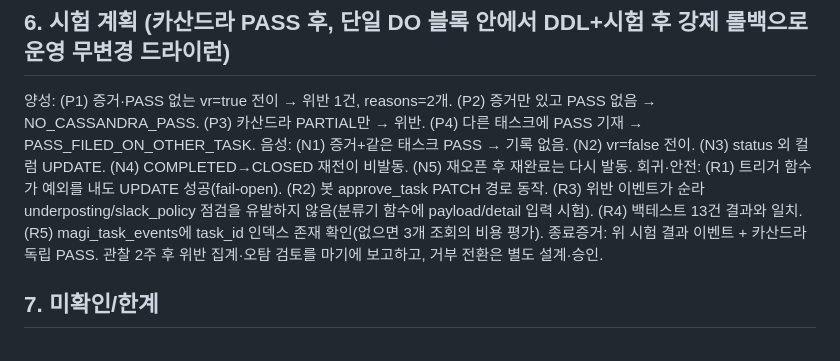
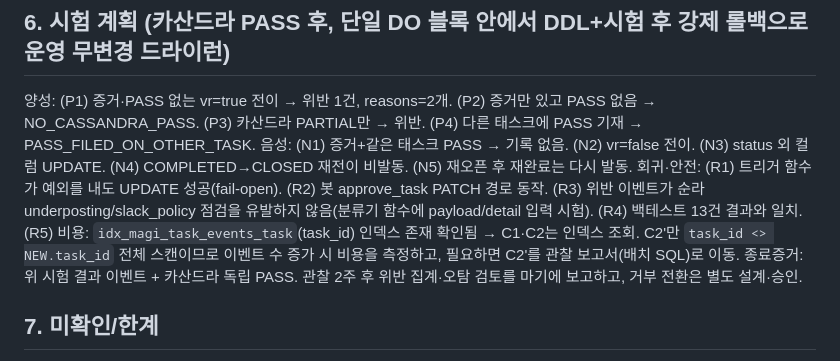
Before and after one commit to Kim0900/jarvis-bot, a Markdown page: docs/COMPLETION_GATE_DESIGN_V1.md, the part around the change. GitHub-like rendering.

Commit message:
docs: task197 design - record index check for R5
Co-Authored-By: Claude Sonnet 5.5 <noreply@anthropic.com>
Claude-Session: https://claude.ai/code/session_011UE5NEiFKiZXaRZHxvHBoH

```diff
--- a/docs/COMPLETION_GATE_DESIGN_V1.md
+++ b/docs/COMPLETION_GATE_DESIGN_V1.md
@@ -80,7 +80,7 @@ execute function public.fn_completion_gate_observe();
 ## 6. 시험 계획 (카산드라 PASS 후, 단일 DO 블록 안에서 DDL+시험 후 강제 롤백으로 운영 무변경 드라이런)
 양성: (P1) 증거·PASS 없는 vr=true 전이 → 위반 1건, reasons=2개. (P2) 증거만 있고 PASS 없음 → NO_CASSANDRA_PASS. (P3) 카산드라 PARTIAL만 → 위반. (P4) 다른 태스크에 PASS 기재 → PASS_FILED_ON_OTHER_TASK.
 음성: (N1) 증거+같은 태스크 PASS → 기록 없음. (N2) vr=false 전이. (N3) status 외 컬럼 UPDATE. (N4) COMPLETED→CLOSED 재전이 비발동. (N5) 재오픈 후 재완료는 다시 발동.
-회귀·안전: (R1) 트리거 함수가 예외를 내도 UPDATE 성공(fail-open). (R2) 봇 approve_task PATCH 경로 동작. (R3) 위반 이벤트가 순라 underposting/slack_policy 점검을 유발하지 않음(분류기 함수에 payload/detail 입력 시험). (R4) 백테스트 13건 결과와 일치. (R5) magi_task_events에 task_id 인덱스 존재 확인(없으면 3개 조회의 비용 평가).
+회귀·안전: (R1) 트리거 함수가 예외를 내도 UPDATE 성공(fail-open). (R2) 봇 approve_task PATCH 경로 동작. (R3) 위반 이벤트가 순라 underposting/slack_policy 점검을 유발하지 않음(분류기 함수에 payload/detail 입력 시험). (R4) 백테스트 13건 결과와 일치. (R5) 비용: `idx_magi_task_events_task`(task_id) 인덱스 존재 확인됨 → C1·C2는 인덱스 조회. C2'만 `task_id <> NEW.task_id` 전체 스캔이므로 이벤트 수 증가 시 비용을 측정하고, 필요하면 C2'를 관찰 보고서(배치 SQL)로 이동.
 종료증거: 위 시험 결과 이벤트 + 카산드라 독립 PASS. 관찰 2주 후 위반 집계·오탐 검토를 마기에 보고하고, 거부 전환은 별도 설계·승인.
 
 ## 7. 미확인/한계
```
